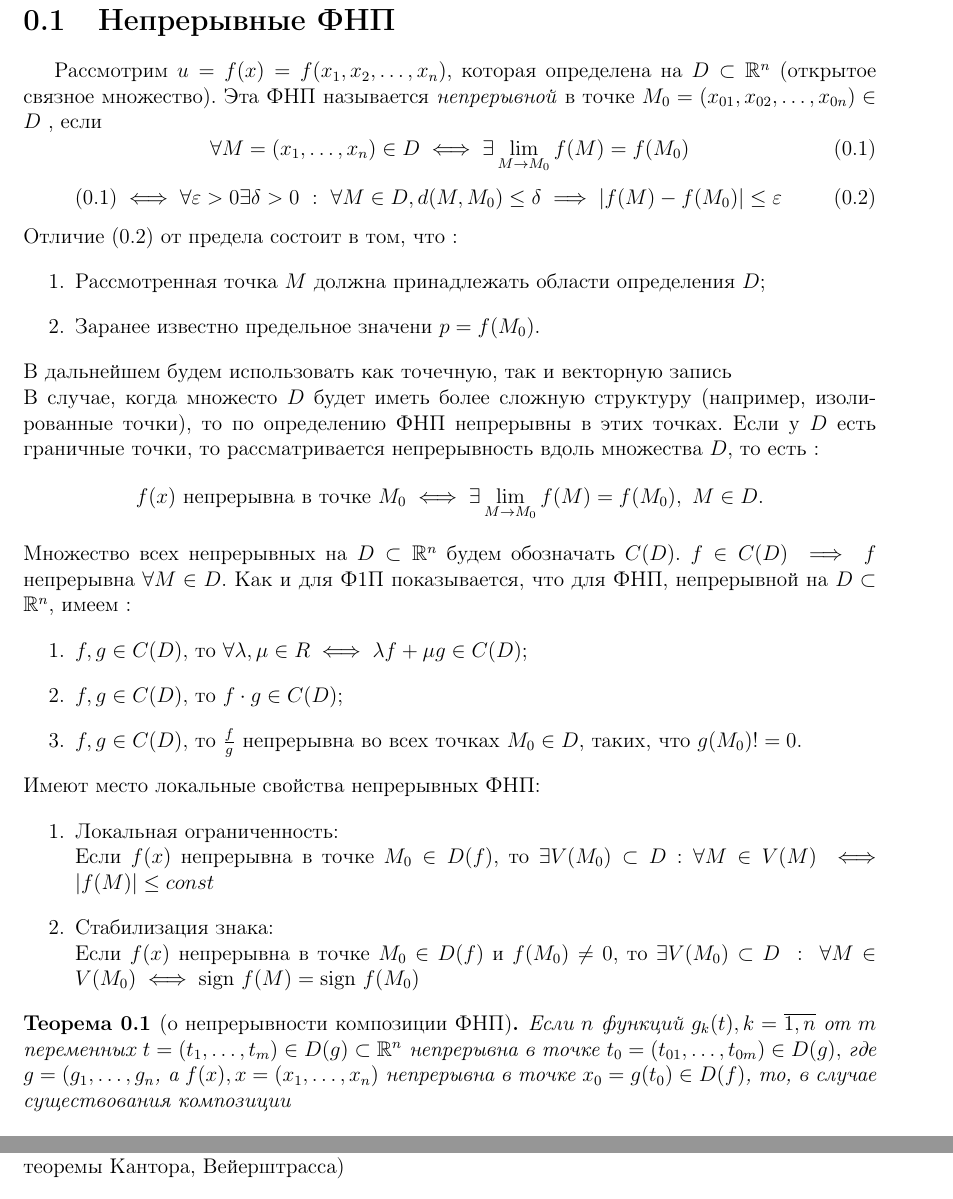
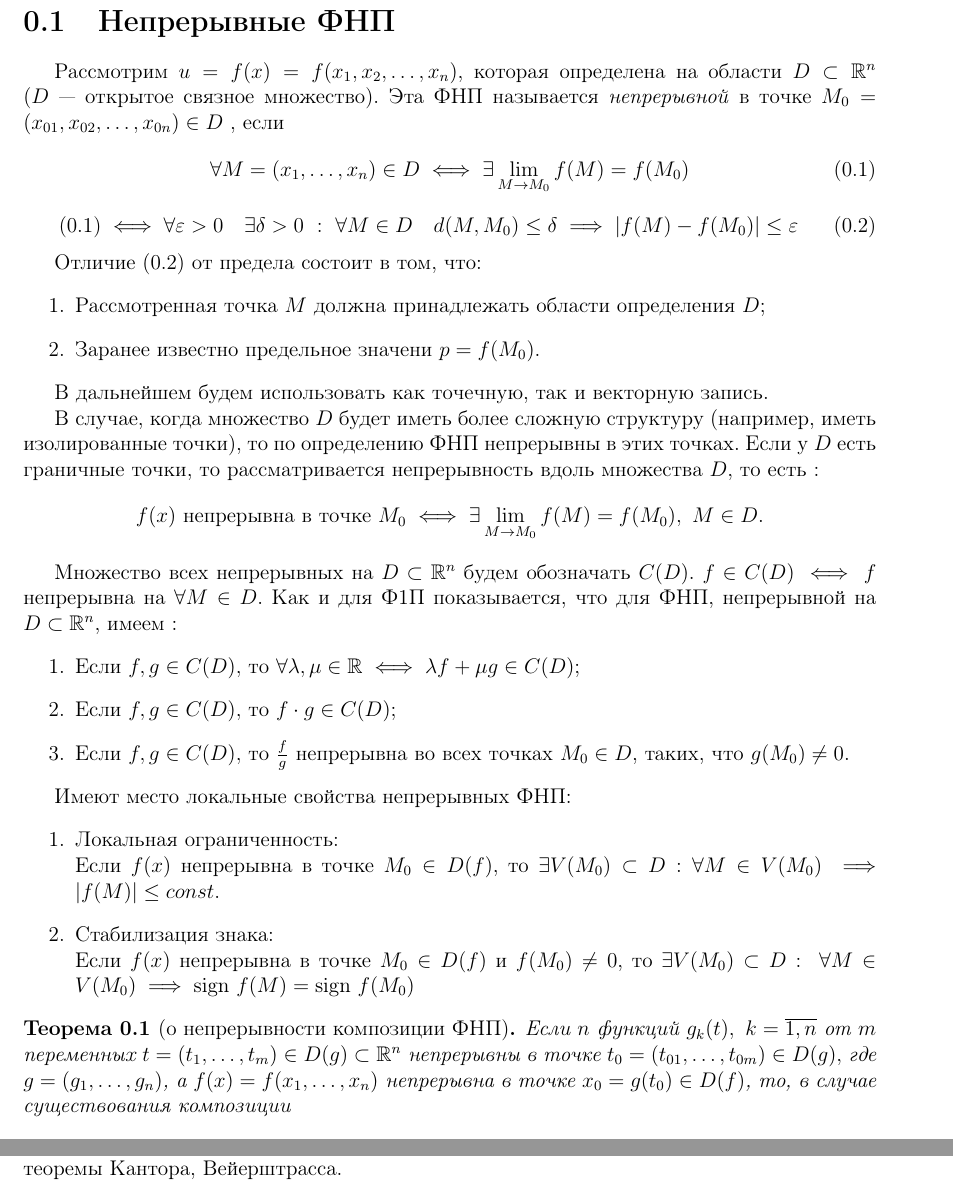
Before and after one commit to alex65536/bulatov-lectures, a LaTeX document (tex/chapter2/lec4.tex): two parts of pages 1 and 3 of 3, joined at a grey line, cut so that both start at the same text. Compiled offline with pdfLaTeX.

Commit message:
Fixes (part 1/3)

```diff
--- a/tex/chapter2/lec4.tex
+++ b/tex/chapter2/lec4.tex
@@ -7,8 +7,9 @@
 
 	\section{Непрерывные ФНП}
 
-	Рассмотрим $u = f(x) = f(x_1, x_2, \ldots, x_n)$, которая определена на
-	$D \subset \R^n$ (открытое связное множество). Эта ФНП называется
+	Рассмотрим $u = f(x) = f(x_1, x_2, \ldots, x_n)$, которая
+	определена на области
+	$D \subset \R^n$ ($D$~--- открытое связное множество). Эта ФНП называется
 	\emph{непрерывной} в точке $M_0 = (x_{01}, x_{02}, \ldots, x_{0n}) \in D$
 	, если
 	\begin{equation}
@@ -18,51 +19,58 @@
 	\end{equation}
 	\begin{equation}
 	\label{contin_e/d}
-	\eqref{continuity} \iff \forall \eps > 0 \exists \delta > 0 \ : \
-	\forall M \in D
-	, d(M, M_0) \leq \delta \implies |f(M) - f(M_0)| \leq \eps
+	\eqref{continuity} \iff \forall \eps > 0 \quad \exists \delta > 0 \ : \
+	\forall M \in D \quad
+	d(M, M_0) \leq \delta \implies |f(M) - f(M_0)| \leq \eps
 	\end{equation}
-	Отличие \eqref{contin_e/d} от предела состоит в том, что :
+
+	Отличие \eqref{contin_e/d} от предела состоит в том, что:
 	\begin{enumerate}
 		\item  Рассмотренная точка $M$ должна принадлежать области
 		       определения $D$;
 		\item Заранее известно предельное значени $p = f(M_0)$.
 	\end{enumerate}
-    В дальнейшем будем использовать как точечную, так и векторную запись\\
-    В случае, когда множесто $D$ будет иметь более сложную структуру
-    (например, изолированные точки), то по определению ФНП непрерывны в этих
+
+    В дальнейшем будем использовать как точечную, так и векторную запись.
+
+    В случае, когда множество $D$ будет иметь более сложную структуру
+    (например, иметь изолированные точки), то по определению ФНП
+    непрерывны в этих
     точках. Если у $D$ есть граничные точки, то рассматривается непрерывность
     вдоль множества $D$, то есть :
     \[
       f(x) \text{ непрерывна в точке } M_0 \iff \exists \lim\limits_{M \to M_0}
        f(M) = f(M_0), \ M \in D.
     \]
+
     Множество всех непрерывных на $D \subset \R^n$ будем обозначать $C(D)$.
-    $f \in C(D) \implies f$ непрерывна $\forall M \in D$. Как и для Ф1П
+    $f \in C(D) \iff f$ непрерывна на $\forall M \in D$. Как и для Ф1П
     показывается, что для ФНП, непрерывной на $D \subset \R^n$, имеем :
     \begin{enumerate}
-    	\item $f, g \in C(D),$ то $\forall \lambda, \mu \in R \iff
+    	\item Если $f, g \in C(D),$ то $\forall \lambda, \mu \in \R \iff
     	      \lambda f + \mu g \in C(D)$;
-    	\item $f, g \in C(D),$ то $f \cdot g \in C(D)$;
-    	\item $f, g \in C(D),$ то $\frac{f}{g}$ непрерывна  во всех точках
-    	      $M_0 \in D$, таких, что  $g(M_0) != 0$.
+    	\item Если $f, g \in C(D),$ то $f \cdot g \in C(D)$;
+    	\item Если $f, g \in C(D),$ то $\frac{f}{g}$ непрерывна  во всех точках
+        $M_0 \in D$, таких, что  $g(M_0) \ne 0$.
     \end{enumerate}
+
     Имеют место локальные свойства непрерывных ФНП:
     \begin{enumerate}
     	\item Локальная ограниченность: \\
     	Если $f(x)$ непрерывна в точке $M_0 \in D(f)$, то $\exists V(M_0)
-    	\subset D : \forall M \in V(M) \iff |f(M)| \leq const$
+    	\subset D : \forall M \in V(M_0) \implies |f(M)| \leq const$.
     	\item Стабилизация знака: \\
     	Если $f(x)$ непрерывна в точке $M_0 \in D(f)$ и $f(M_0) \ne 0$, то
-       $\exists V(M_0) \subset D \ : \ \forall M \in V(M_0) \iff \text{sign }
+       $\exists V(M_0) \subset D: \ \forall M \in V(M_0)
+       \implies \text{sign }
        f(M)	= \text{sign }f(M_0)$
     \end{enumerate}
     \begin{thm}[о непрерывности композиции ФНП]
-    	Если $n$ функций $g_k(t), k =
+    	Если $n$ функций $g_k(t),\ k =
     	\overline{1,n}$ от $m$ переменных $t = (t_1, \ldots, t_m) \in D(g)
-    	\subset \R^n$ непрерывна в точке $t_0 = \left( t_{01}, \ldots, t_{0m}
-    	\right) \in D(g),$ где $g = (g_1, \ldots, g_n$, a $f(x),
-    	x = (x_1, \ldots, x_n)$ непрерывна в точке $x_0 = g(t_0) \in D(f)$,
+    	\subset \R^n$ непрерывны в точке $t_0 = \left( t_{01}, \ldots, t_{0m}
+    	\right) \in D(g),$ где $g = (g_1, \ldots, g_n)$, a $f(x) =
+    	f(x_1, \ldots, x_n)$ непрерывна в точке $x_0 = g(t_0) \in D(f)$,
     	то, в случае существования композиции
     	\begin{equation}
     	\label{composition}
```
Also changed, not shown: tex/chapter2/lec4.tex (98 more changed lines), 1 other file.
